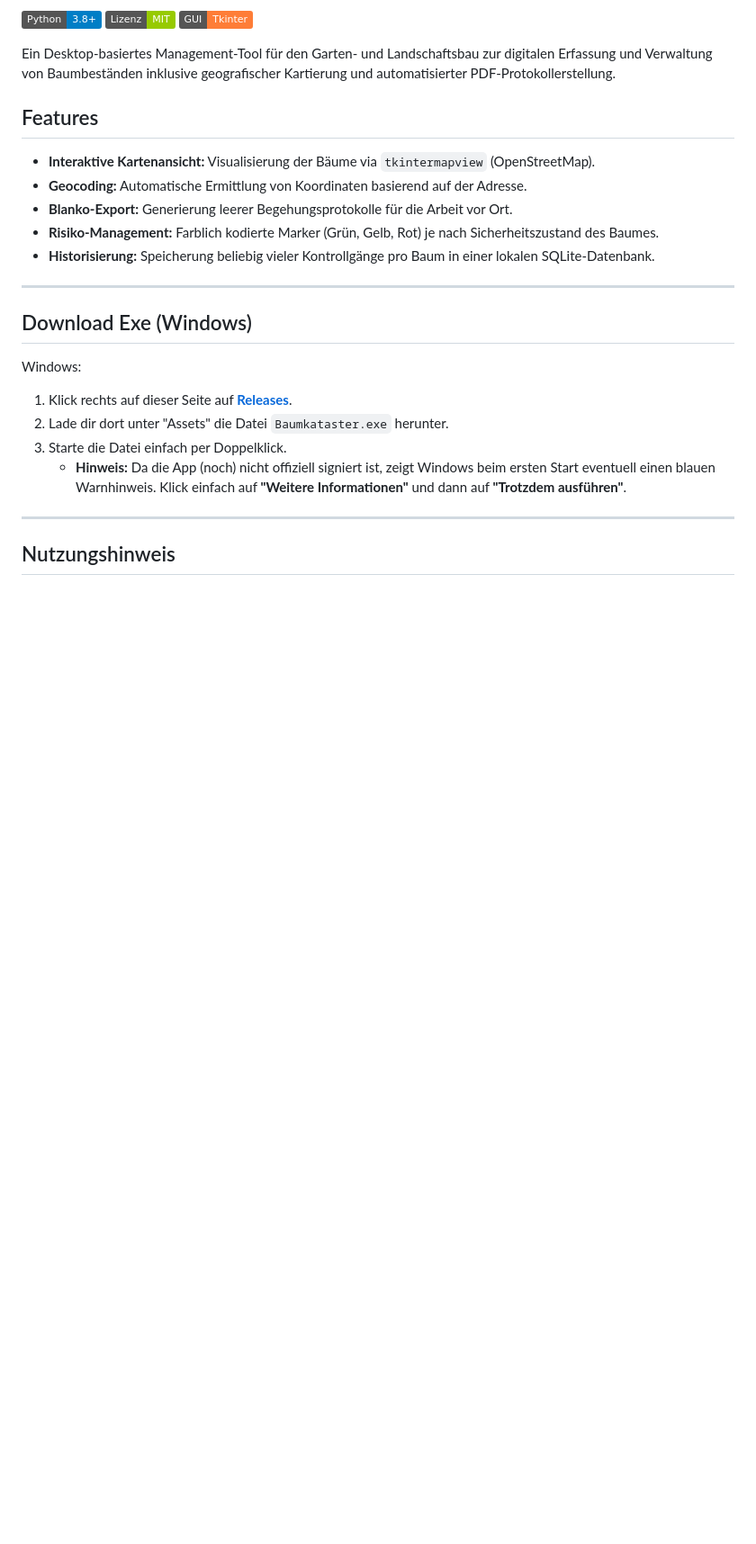
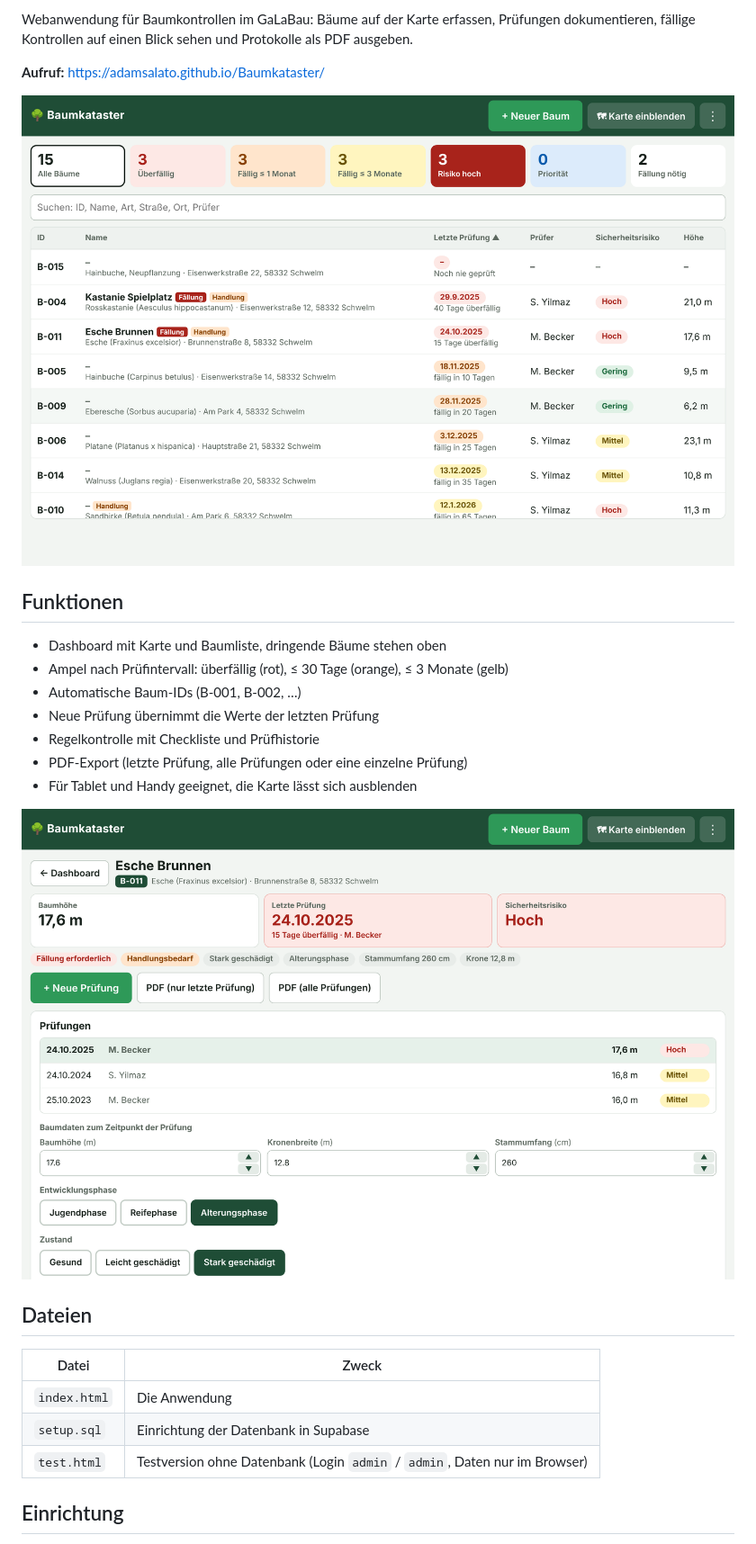
Before and after one commit to AdamSalato/Baumkataster, a Markdown page: README.md, the part around one of its changes. Shown at 90% size. Rendered like a GitHub page; pictures changed too: docs/baum.png (added), docs/dashboard.png (added); badges without logos; blank space fills up the shorter version.

Commit message:
Neue Web-Version, alte Desktop-Dateien entfernt

```diff
--- a/README.md
+++ b/README.md
@@ -3,29 +2,29 @@
 
-![Python](https://img.shields.io/badge/Python-3.8+-blue.svg)
-![License](https://img.shields.io/badge/Lizenz-MIT-green.svg)
-![GUI](https://img.shields.io/badge/GUI-Tkinter-orange.svg)
+Webanwendung für Baumkontrollen im GaLaBau: Bäume auf der Karte erfassen, Prüfungen dokumentieren, fällige Kontrollen auf einen Blick sehen und Protokolle als PDF ausgeben.
 
-Ein Desktop-basiertes Management-Tool für den Garten- und Landschaftsbau zur digitalen Erfassung und Verwaltung von Baumbeständen inklusive geografischer Kartierung und automatisierter PDF-Protokollerstellung.
+**Aufruf:** https://adamsalato.github.io/Baumkataster/
 
-## Features
+![Dashboard](docs/dashboard.png)
 
-* **Interaktive Kartenansicht:** Visualisierung der Bäume via `tkintermapview` (OpenStreetMap).
-* **Geocoding:** Automatische Ermittlung von Koordinaten basierend auf der Adresse.
-* **Blanko-Export:** Generierung leerer Begehungsprotokolle für die Arbeit vor Ort.
-* **Risiko-Management:** Farblich kodierte Marker (Grün, Gelb, Rot) je nach Sicherheitszustand des Baumes.
-* **Historisierung:** Speicherung beliebig vieler Kontrollgänge pro Baum in einer lokalen SQLite-Datenbank.
+## Funktionen
 
----
+- Dashboard mit Karte und Baumliste, dringende Bäume stehen oben
+- Ampel nach Prüfintervall: überfällig (rot), ≤ 30 Tage (orange), ≤ 3 Monate (gelb)
+- Automatische Baum-IDs (B-001, B-002, …)
+- Neue Prüfung übernimmt die Werte der letzten Prüfung
+- Regelkontrolle mit Checkliste und Prüfhistorie
+- PDF-Export (letzte Prüfung, alle Prüfungen oder eine einzelne Prüfung)
+- Für Tablet und Handy geeignet, die Karte lässt sich ausblenden
 
-## Download Exe (Windows)
+![Baumansicht](docs/baum.png)
 
-Windows:
+## Dateien
 
-1. Klick rechts auf dieser Seite auf **[Releases](https://github.com/AdamSalato/Baumkataster/releases)**.
-2. Lade dir dort unter "Assets" die Datei `Baumkataster.exe` herunter.
-3. Starte die Datei einfach per Doppelklick.
-   * **Hinweis:** Da die App (noch) nicht offiziell signiert ist, zeigt Windows beim ersten Start eventuell einen blauen Warnhinweis. Klick einfach auf **"Weitere Informationen"** und dann auf **"Trotzdem ausführen"**.
----
+| Datei | Zweck |
+|---|---|
+| `index.html` | Die Anwendung |
+| `setup.sql` | Einrichtung der Datenbank in Supabase |
+| `test.html` | Testversion ohne Datenbank (Login `admin` / `admin`, Daten nur im Browser) |
 
-## Nutzungshinweis
+## Einrichtung
 
```
Also changed, not shown: other parts of README.md (+10 -8 lines), Baumkataster/resources/GDrive_TREE_EXAMPLE.png (deleted), Baumkataster/resources/img_639049779004542596.png (deleted), 14 other files.
